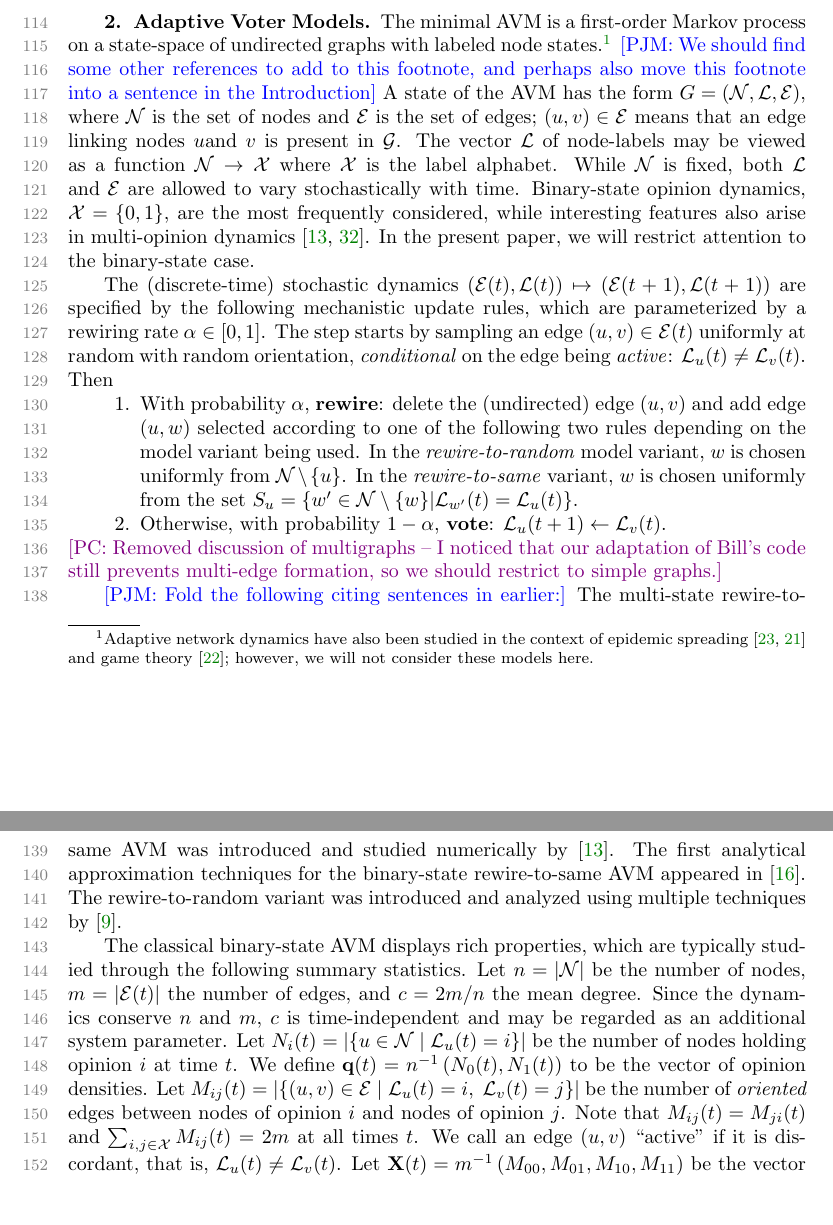
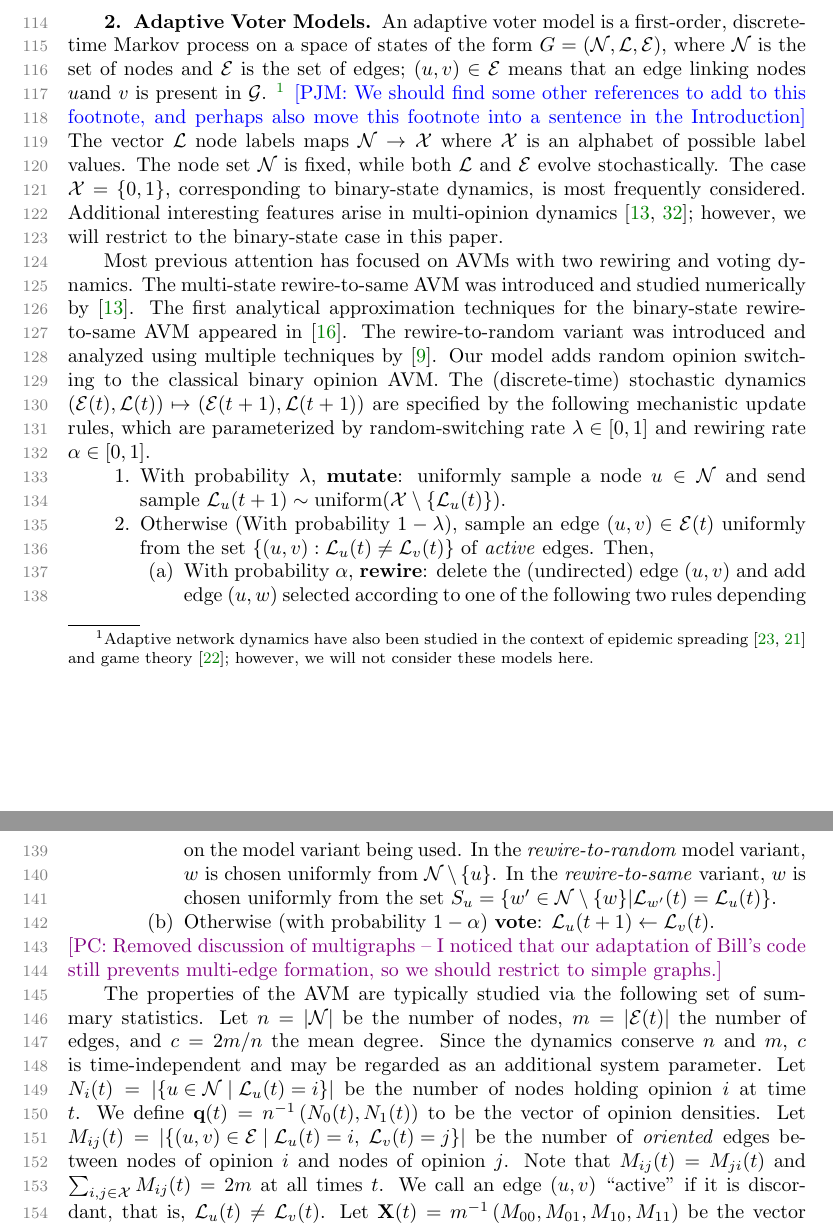
Before and after one commit to PhilChodrow/AVM_paper, a LaTeX paper (main.tex): two parts of pages 3 and 4 of 18, joined at a grey line, cut at the place of the change, the shorter picture padded with empty space. Compiled offline with pdfLaTeX.

Commit message:
single model definition, including mutation

```diff
--- a/main.tex
+++ b/main.tex
@@ -99,29 +99,34 @@
 
 \section{Adaptive Voter Models} \label{sec:AVMs}
 
-	The minimal AVM is a first-order Markov process on a state-space of undirected graphs with labeled node states.\footnote{Adaptive network dynamics have also been studied in the context of epidemic spreading \cite{Marceau2010,Lee2017} and game theory \cite{Malik2016}; however, we will not consider these models here.} \pjm{We should find some other references to add to this footnote, and perhaps also move this footnote into a sentence in the Introduction}
-	A state of the AVM has the form $G = (\mathcal{N}, \mathcal{L}, \mathcal{E})$, where $\mathcal{N}$ is the set of nodes and $\mathcal{E}$ is the set of edges; $(u,v) \in \mathcal{E}$ means that an edge linking nodes $u$and $v$ is present in $\mathcal{G}$.
-    The vector $\mathcal{L}$  of node-labels may be viewed as a function $\mathcal{N} \rightarrow \mathcal{X}$ where $\mathcal{X}$ is the label alphabet.
-	While $\mathcal{N}$ is fixed, both $\mathcal{L}$ and $\mathcal{E}$ are allowed to vary stochastically with time.
-	Binary-state opinion dynamics, $\mathcal{X} = \{0,1\}$, are the most frequently considered, while interesting features also arise in multi-opinion dynamics \cite{Holme2006, Shi2013}.
-	In the present paper, we will restrict attention to the binary-state case.
+	An adaptive voter model is a first-order, discrete-time Markov process on a space of states of the form $G = (\mathcal{N}, \mathcal{L}, \mathcal{E})$, where $\mathcal{N}$ is the set of nodes and $\mathcal{E}$ is the set of edges; $(u,v) \in \mathcal{E}$ means that an edge linking nodes $u$and $v$ is present in $\mathcal{G}$.
+	\footnote{Adaptive network dynamics have also been studied in the context of epidemic spreading \cite{Marceau2010,Lee2017} and game theory \cite{Malik2016}; however, we will not consider these models here.} \pjm{We should find some other references to add to this footnote, and perhaps also move this footnote into a sentence in the Introduction}
+    The vector $\mathcal{L}$  node labels maps $\mathcal{N} \rightarrow \mathcal{X}$ where $\mathcal{X}$ is an alphabet of possible label values.
+	The node set $\mathcal{N}$ is fixed, while both $\mathcal{L}$ and $\mathcal{E}$ evolve stochastically.
+	The case $\mathcal{X} = \{0,1\}$, corresponding to binary-state dynamics, is most frequently considered.
+	Additional interesting features arise in multi-opinion dynamics \cite{Holme2006, Shi2013}; however, we will restrict to the binary-state case in this paper.
 
-	The (discrete-time) stochastic dynamics $(\mathcal{E}(t), \mathcal{L}(t)) \mapsto (\mathcal{E}(t+1), \mathcal{L}(t+1))$ are specified by the following mechanistic update rules, which are parameterized by a rewiring rate $\alpha\in [0,1]$.
-	The step starts by sampling an edge $(u,v) \in \mathcal{E}(t)$ uniformly at random with random orientation, \emph{conditional} on the edge being \emph{active}: $\mathcal{L}_u(t) \neq \mathcal{L}_v(t)$.
-	Then
+	Most previous attention has focused on AVMs with two rewiring and voting dynamics.
+	The multi-state rewire-to-same AVM was introduced and studied numerically by \cite{Holme2006}.
+	The first analytical approximation techniques for the binary-state rewire-to-same AVM appeared in \cite{Kimura2008}.
+	The rewire-to-random variant was introduced and analyzed using multiple techniques by \cite{Durrett2012}.
+	Our model adds random opinion switching to the classical binary opinion AVM.
+	The (discrete-time) stochastic dynamics $(\mathcal{E}(t), \mathcal{L}(t)) \mapsto (\mathcal{E}(t+1), \mathcal{L}(t+1))$ are specified by the following mechanistic update rules, which are parameterized by random-switching rate $\lambda \in [0,1]$ and rewiring rate $\alpha\in [0,1]$.
 		\begin{enumerate}
-			\item With probability $\alpha$, \textbf{rewire}: delete the (undirected) edge $(u,v)$ and add edge $(u,w)$ selected according to one of the following two rules depending on the model variant being used.
-			In the \emph{rewire-to-random} model variant, $w$ is chosen uniformly from $\mathcal{N}\setminus \{u\}$.
-			In the \emph{rewire-to-same} variant, $w$ is chosen uniformly from the set $S_u = \{w' \in \mathcal{N}\setminus \{w\} | \mathcal{L}_{w'}(t) = \mathcal{L}_u(t)\}$.
-			\item Otherwise, with probability $1-\alpha$, \textbf{vote}:  $\mathcal{L}_u(t+1) \gets \mathcal{L}_v(t)$.
+			\item With probability $\lambda$, \textbf{mutate}: uniformly sample a node $u\in \mathcal{N}$ and send sample $\mathcal{L}_u(t+1)  \sim \mathrm{uniform}(\mathcal{X}\setminus \{\mathcal{L}_u(t)\})$.
+			\item Otherwise (With probability $1-\lambda$),  sample an edge $(u,v) \in \mathcal{E}(t)$ uniformly from the set $\{(u,v):\mathcal{L}_u(t) \neq \mathcal{L}_v(t)\}$ of \emph{active} edges. Then,
+			\begin{enumerate}
+				\item With probability $\alpha$, \textbf{rewire}: delete the (undirected) edge $(u,v)$ and add edge $(u,w)$ selected according to one of the following two rules depending on the model variant being used.
+				In the \emph{rewire-to-random} model variant, $w$ is chosen uniformly from $\mathcal{N}\setminus \{u\}$.
+				In the \emph{rewire-to-same} variant, $w$ is chosen uniformly from the set $S_u = \{w' \in \mathcal{N}\setminus \{w\} | \mathcal{L}_{w'}(t) = \mathcal{L}_u(t)\}$.
+				\item Otherwise (with probability $1-\alpha$) \textbf{vote}:  $\mathcal{L}_u(t+1) \gets \mathcal{L}_v(t)$.
+			\end{enumerate}
+
+
 		\end{enumerate}
 	\pc{Removed discussion of multigraphs -- I noticed that our adaptation of Bill's code still prevents multi-edge formation, so we should restrict to simple graphs.}
 
-\pjm{Fold the following citing sentences in earlier:} The multi-state rewire-to-same AVM was introduced and studied numerically by \cite{Holme2006}.
-	The first analytical approximation techniques for the binary-state rewire-to-same AVM appeared in \cite{Kimura2008}.
-	The rewire-to-random variant was introduced and analyzed using multiple techniques by \cite{Durrett2012}.
-
-	The classical binary-state AVM displays rich properties, which are typically studied through the following summary statistics.
+	The properties of the AVM are typically studied via the following set of summary statistics.
 	Let $n = \abs{\mathcal{N}}$ be the number of nodes, $m = \abs{\mathcal{E}(t)}$ the number of edges, and $c = {2m}/{n}$ the mean degree.
 	Since the dynamics conserve $n$ and $m$, $c$ is time-independent and may be regarded as an additional system parameter.
 	Let $N_i(t) = \abs{\{u \in \mathcal{N} \;|\;\mathcal{L}_u(t) = i \}}$ be the number of nodes holding opinion $i$ at time $t$.
```
